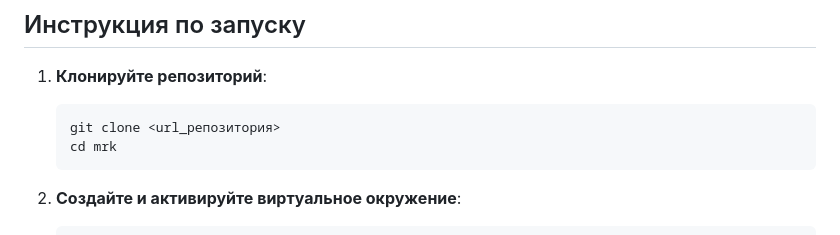
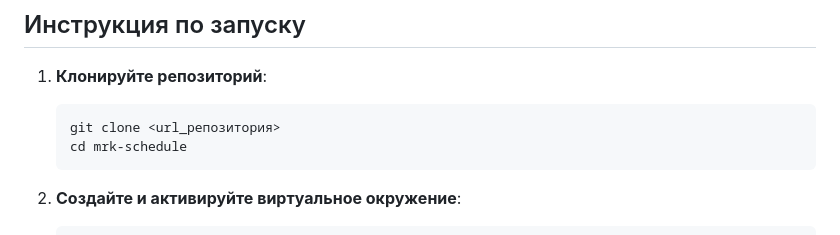
Before and after one commit to demawiq/mrk-schedule, a Markdown page: README.md, the part around the change. Drawn GitHub-style.

````diff
--- a/README.md
+++ b/README.md
@@ -27,7 +27,7 @@
 1. **Клонируйте репозиторий**:
    ```bash
    git clone <url_репозитория>
-   cd mrk
+   cd mrk-schedule
    ```
 
 2. **Создайте и активируйте виртуальное окружение**:
````
